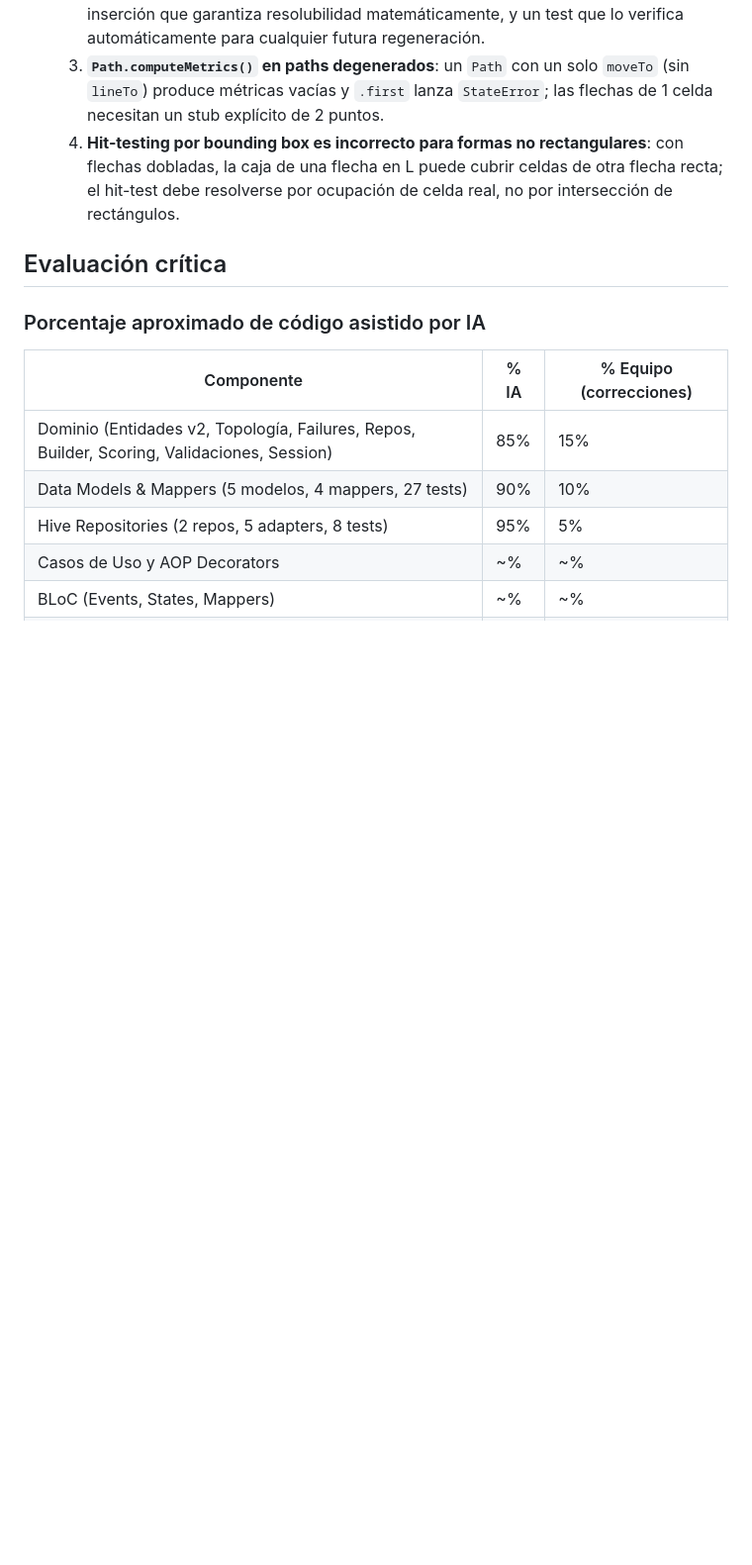
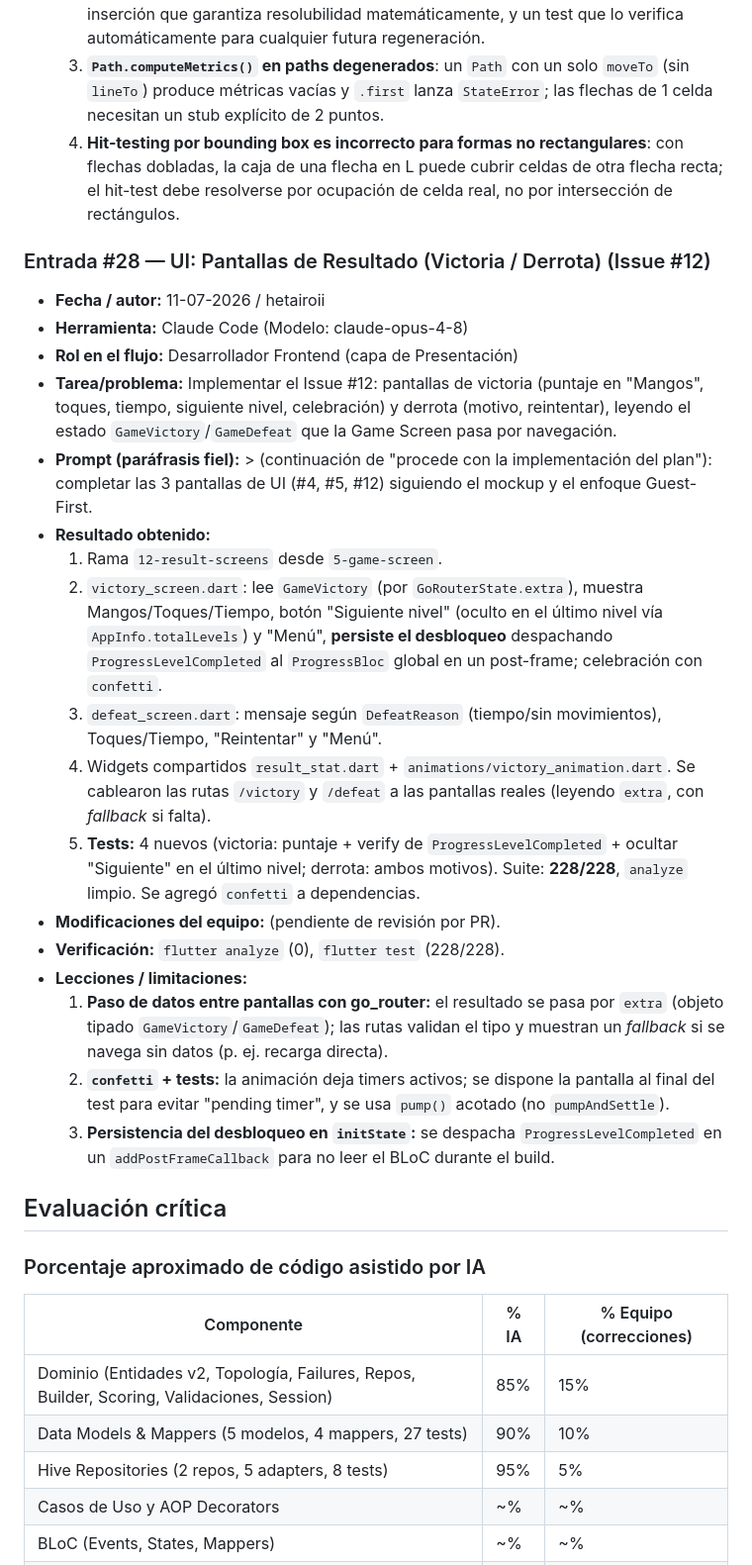
Before and after one commit to a-granadillo/ArrowConMango_Front, a Markdown page: AI_USAGE.MD, the part around the change. Shown at 99% size. Rendered like a GitHub page; blank space fills up the shorter version.

Commit message:
docs: add AI_USAGE entry #27 for the result screens
Co-Authored-By: Claude Opus 4.8 <noreply@anthropic.com>

```diff
--- a/AI_USAGE.MD
+++ b/AI_USAGE.MD
@@ -473,6 +473,26 @@
   3. **`Path.computeMetrics()` en paths degenerados**: un `Path` con un solo `moveTo` (sin `lineTo`) produce métricas vacías y `.first` lanza `StateError`; las flechas de 1 celda necesitan un stub explícito de 2 puntos.
   4. **Hit-testing por bounding box es incorrecto para formas no rectangulares**: con flechas dobladas, la caja de una flecha en L puede cubrir celdas de otra flecha recta; el hit-test debe resolverse por ocupación de celda real, no por intersección de rectángulos.
 
+### Entrada #28 — UI: Pantallas de Resultado (Victoria / Derrota) (Issue #12)
+
+- **Fecha / autor:** 11-07-2026 / hetairoii
+- **Herramienta:** Claude Code (Modelo: claude-opus-4-8)
+- **Rol en el flujo:** Desarrollador Frontend (capa de Presentación)
+- **Tarea/problema:** Implementar el Issue #12: pantallas de victoria (puntaje en "Mangos", toques, tiempo, siguiente nivel, celebración) y derrota (motivo, reintentar), leyendo el estado `GameVictory`/`GameDefeat` que la Game Screen pasa por navegación.
+- **Prompt (paráfrasis fiel):** > (continuación de "procede con la implementación del plan"): completar las 3 pantallas de UI (#4, #5, #12) siguiendo el mockup y el enfoque Guest-First.
+- **Resultado obtenido:**
+  1. Rama `12-result-screens` desde `5-game-screen`.
+  2. `victory_screen.dart`: lee `GameVictory` (por `GoRouterState.extra`), muestra Mangos/Toques/Tiempo, botón "Siguiente nivel" (oculto en el último nivel vía `AppInfo.totalLevels`) y "Menú", **persiste el desbloqueo** despachando `ProgressLevelCompleted` al `ProgressBloc` global en un post-frame; celebración con `confetti`.
+  3. `defeat_screen.dart`: mensaje según `DefeatReason` (tiempo/sin movimientos), Toques/Tiempo, "Reintentar" y "Menú".
+  4. Widgets compartidos `result_stat.dart` + `animations/victory_animation.dart`. Se cablearon las rutas `/victory` y `/defeat` a las pantallas reales (leyendo `extra`, con *fallback* si falta).
+  5. **Tests:** 4 nuevos (victoria: puntaje + verify de `ProgressLevelCompleted` + ocultar "Siguiente" en el último nivel; derrota: ambos motivos). Suite: **228/228**, `analyze` limpio. Se agregó `confetti` a dependencias.
+- **Modificaciones del equipo:** (pendiente de revisión por PR).
+- **Verificación:** `flutter analyze` (0), `flutter test` (228/228).
+- **Lecciones / limitaciones:**
+  1. **Paso de datos entre pantallas con go_router:** el resultado se pasa por `extra` (objeto tipado `GameVictory`/`GameDefeat`); las rutas validan el tipo y muestran un *fallback* si se navega sin datos (p. ej. recarga directa).
+  2. **`confetti` + tests:** la animación deja timers activos; se dispone la pantalla al final del test para evitar "pending timer", y se usa `pump()` acotado (no `pumpAndSettle`).
+  3. **Persistencia del desbloqueo en `initState`:** se despacha `ProgressLevelCompleted` en un `addPostFrameCallback` para no leer el BLoC durante el build.
+
 ## Evaluación crítica
 
 ### Porcentaje aproximado de código asistido por IA
```
